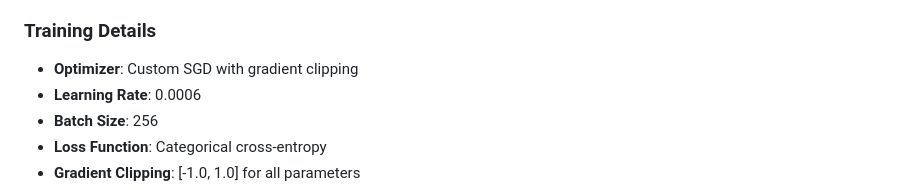
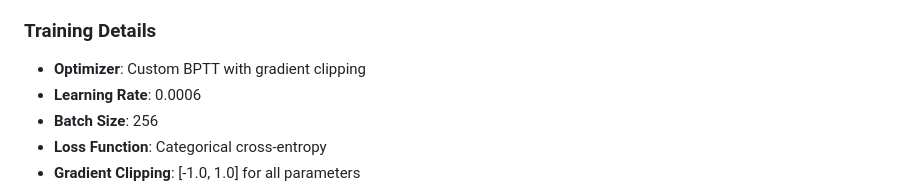
Before and after one commit to simonkdev/sentiment-analysis-rnn, a Markdown page: README.md, the part around the change. GitHub-like rendering.

Commit message:
Change optimizer from SGD to BPTT

```diff
--- a/README.md
+++ b/README.md
@@ -55,7 +55,7 @@ This project implements sentiment analysis on the **IMDB movie review dataset**
 - **Out-of-Vocabulary**: Tokens not in vocabulary are skipped
 
 ### Training Details
-- **Optimizer**: Custom SGD with gradient clipping
+- **Optimizer**: Custom BPTT with gradient clipping
 - **Learning Rate**: 0.0006
 - **Batch Size**: 256
 - **Loss Function**: Categorical cross-entropy
```
